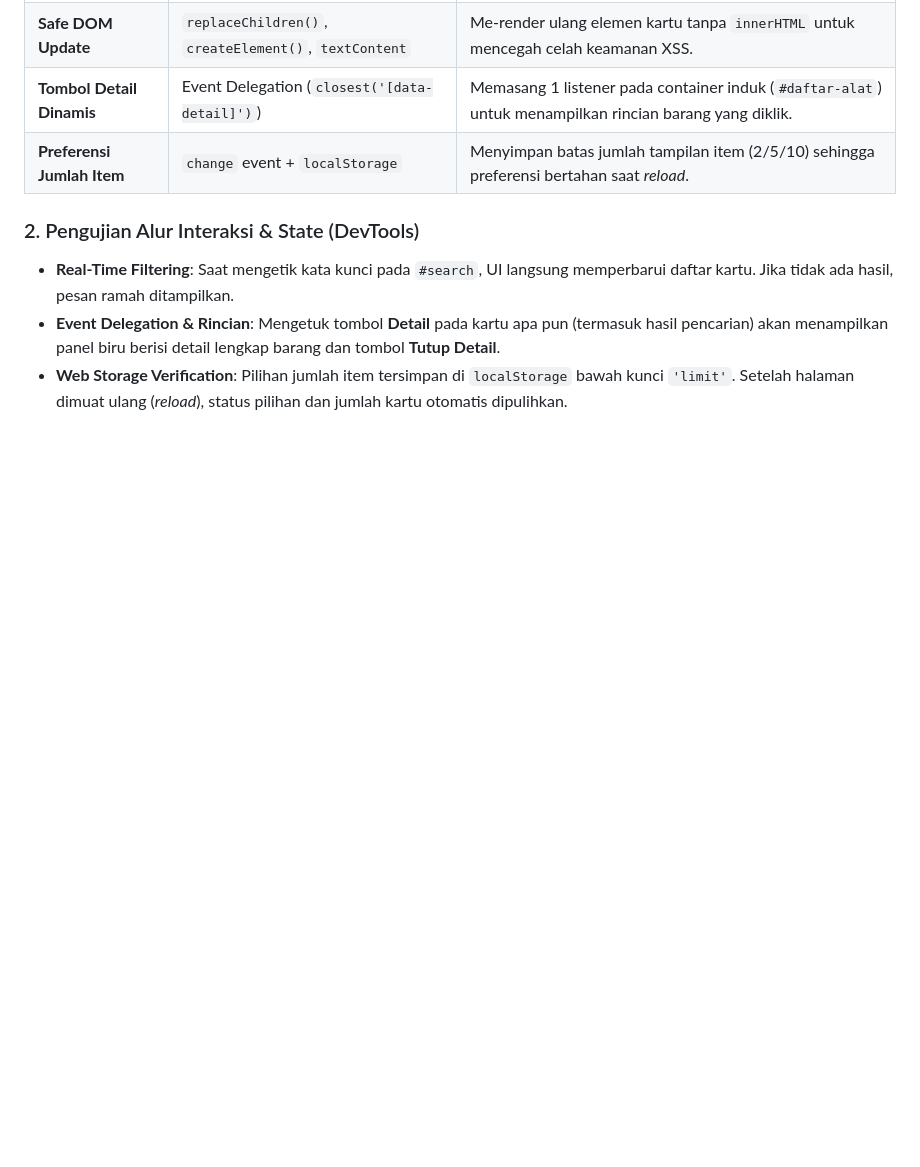
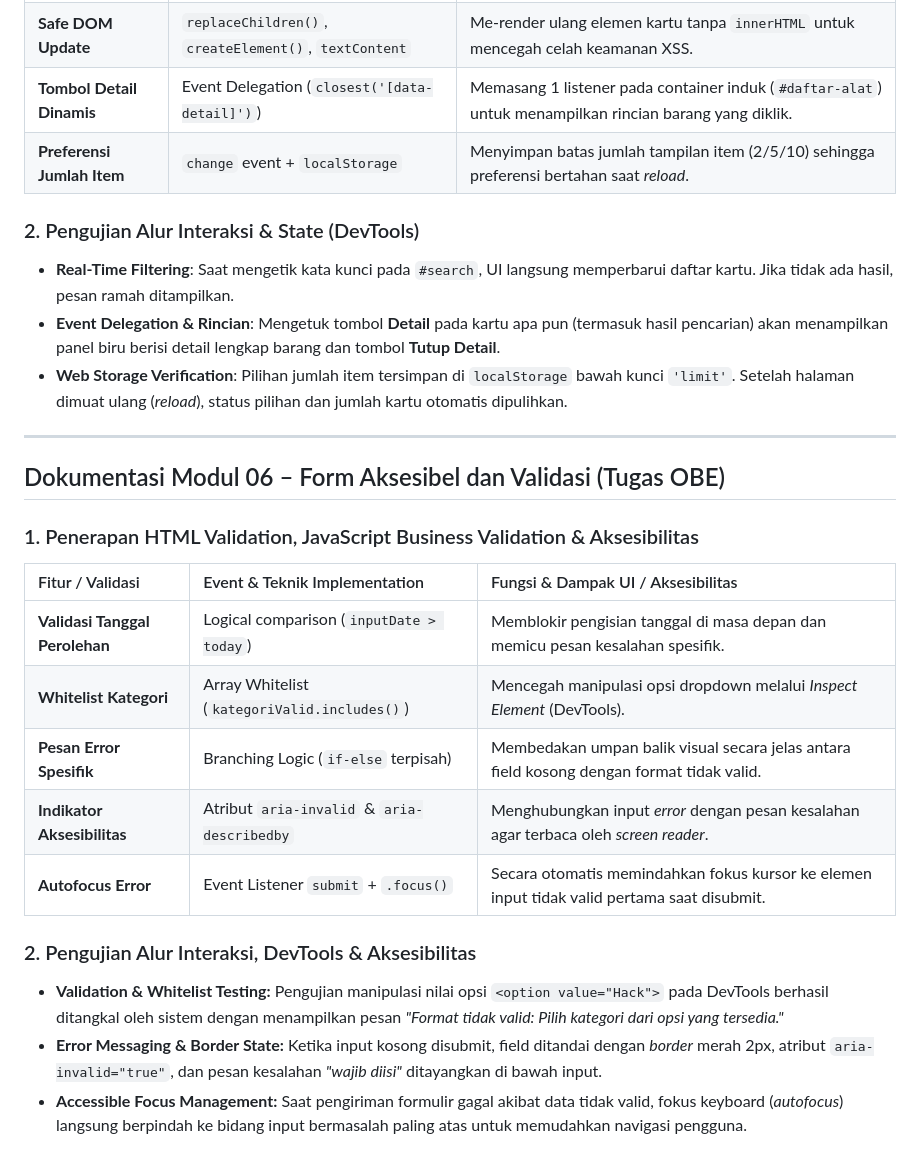
Before and after one commit to Andi639/pemweb-obe, a Markdown page: Latihan_dan_Obe.md, the part around the change. Drawn GitHub-style; blank space fills up the shorter version.

Commit message:
docs(modul-6): tambahkan dokumentasi modul 6 dan tabel ai usage log

```diff
--- a/Latihan_dan_Obe.md
+++ b/Latihan_dan_Obe.md
@@ -87,3 +87,23 @@
 * **Real-Time Filtering**: Saat mengetik kata kunci pada `#search`, UI langsung memperbarui daftar kartu. Jika tidak ada hasil, pesan ramah ditampilkan.
 * **Event Delegation & Rincian**: Mengetuk tombol **Detail** pada kartu apa pun (termasuk hasil pencarian) akan menampilkan panel biru berisi detail lengkap barang dan tombol **Tutup Detail**.
 * **Web Storage Verification**: Pilihan jumlah item tersimpan di `localStorage` bawah kunci `'limit'`. Setelah halaman dimuat ulang (*reload*), status pilihan dan jumlah kartu otomatis dipulihkan.
+
+---
+
+## Dokumentasi Modul 06 – Form Aksesibel dan Validasi (Tugas OBE)
+
+### 1. Penerapan HTML Validation, JavaScript Business Validation & Aksesibilitas
+
+| Fitur / Validasi | Event & Teknik Implementation | Fungsi & Dampak UI / Aksesibilitas |
+| :--- | :--- | :--- |
+| **Validasi Tanggal Perolehan** | Logical comparison (`inputDate > today`) | Memblokir pengisian tanggal di masa depan dan memicu pesan kesalahan spesifik. |
+| **Whitelist Kategori** | Array Whitelist (`kategoriValid.includes()`) | Mencegah manipulasi opsi dropdown melalui *Inspect Element* (DevTools). |
+| **Pesan Error Spesifik** | Branching Logic (`if-else` terpisah) | Membedakan umpan balik visual secara jelas antara field kosong dengan format tidak valid. |
+| **Indikator Aksesibilitas** | Atribut `aria-invalid` & `aria-describedby` | Menghubungkan input *error* dengan pesan kesalahan agar terbaca oleh *screen reader*. |
+| **Autofocus Error** | Event Listener `submit` + `.focus()` | Secara otomatis memindahkan fokus kursor ke elemen input tidak valid pertama saat disubmit. |
+
+### 2. Pengujian Alur Interaksi, DevTools & Aksesibilitas
+
+* **Validation & Whitelist Testing:** Pengujian manipulasi nilai opsi `<option value="Hack">` pada DevTools berhasil ditangkal oleh sistem dengan menampilkan pesan *"Format tidak valid: Pilih kategori dari opsi yang tersedia."*
+* **Error Messaging & Border State:** Ketika input kosong disubmit, field ditandai dengan *border* merah 2px, atribut `aria-invalid="true"`, dan pesan kesalahan *"wajib diisi"* ditayangkan di bawah input.
+* **Accessible Focus Management:** Saat pengiriman formulir gagal akibat data tidak valid, fokus keyboard (*autofocus*) langsung berpindah ke bidang input bermasalah paling atas untuk memudahkan navigasi pengguna.
```
